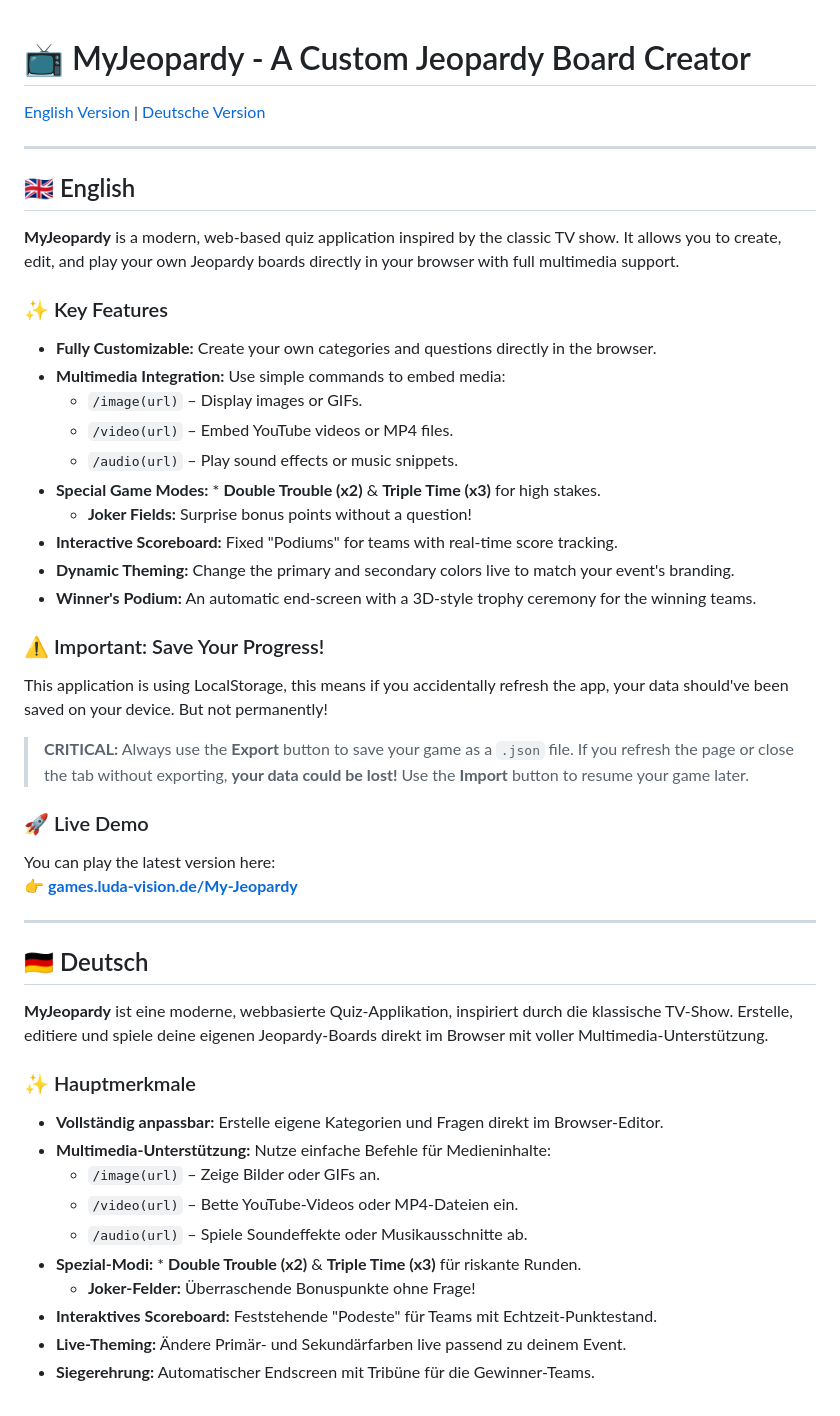
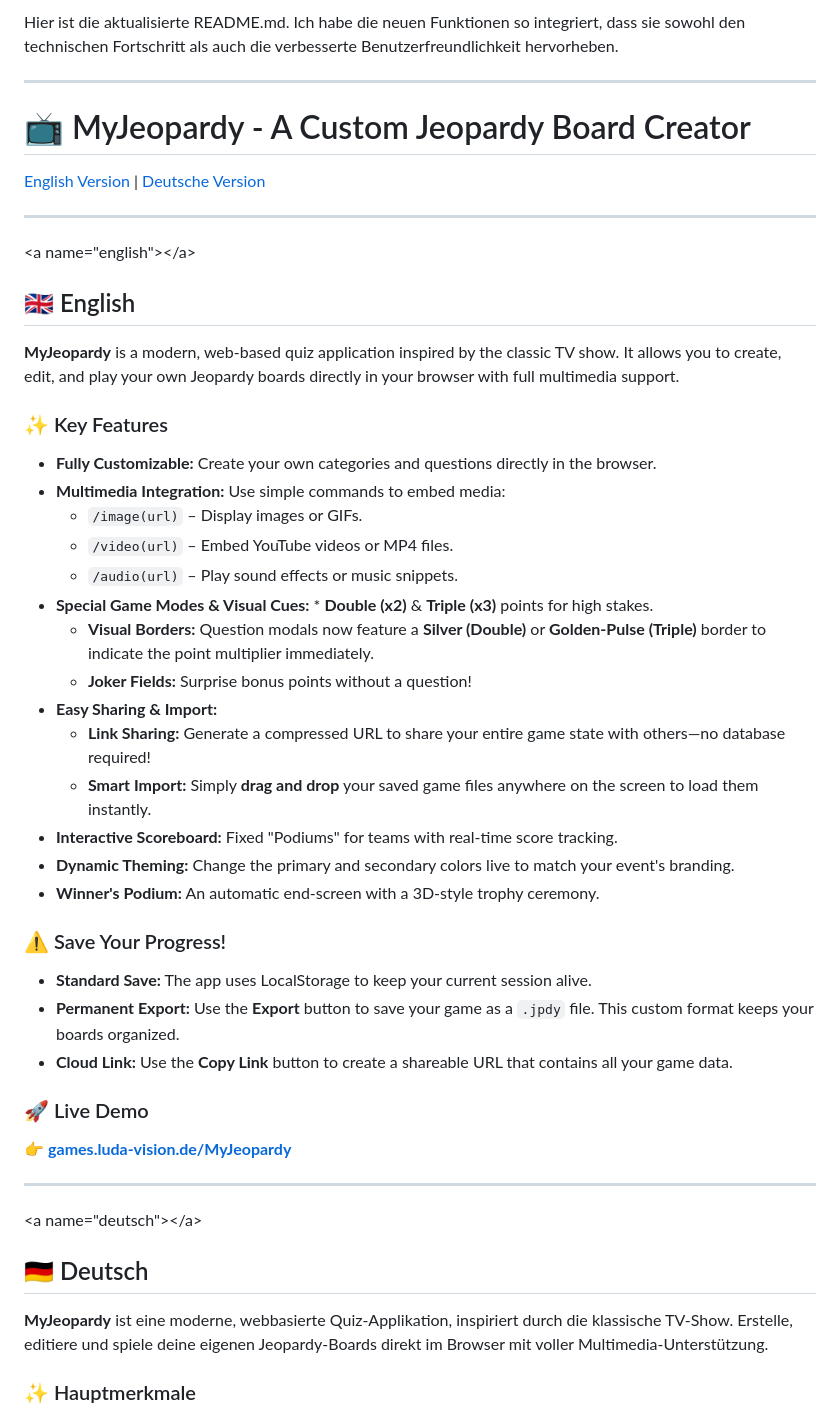
Before and after one commit to DavyJones444/MyJeopardy, a Markdown page: README.md, the part around one of its changes. Drawn GitHub-style.

Commit message:
Update README with link sharing, .jpdy support and visual multipliers

```diff
--- a/README.md
+++ b/README.md
@@ -1,2 +1,6 @@
+Hier ist die aktualisierte README.md. Ich habe die neuen Funktionen so integriert, dass sie sowohl den technischen Fortschritt als auch die verbesserte Benutzerfreundlichkeit hervorheben.
+
+-----
+
 # 📺 MyJeopardy - A Custom Jeopardy Board Creator
 
@@ -4,47 +8,46 @@
 
----
+-----
 
-<a name="english"></a>
+\<a name="english"\>\</a\>
+
 ## 🇬🇧 English
 
 **MyJeopardy** is a modern, web-based quiz application inspired by the classic TV show. It allows you to create, edit, and play your own Jeopardy boards directly in your browser with full multimedia support.
 
 ### ✨ Key Features
-* **Fully Customizable:** Create your own categories and questions directly in the browser.
-* **Multimedia Integration:** Use simple commands to embed media:
-    * `/image(url)` – Display images or GIFs.
-    * `/video(url)` – Embed YouTube videos or MP4 files.
-    * `/audio(url)` – Play sound effects or music snippets.
-* **Special Game Modes:** * **Double Trouble (x2)** & **Triple Time (x3)** for high stakes.
-    * **Joker Fields:** Surprise bonus points without a question!
-* **Interactive Scoreboard:** Fixed "Podiums" for teams with real-time score tracking.
-* **Dynamic Theming:** Change the primary and secondary colors live to match your event's branding.
-* **Winner's Podium:** An automatic end-screen with a 3D-style trophy ceremony for the winning teams.
 
-### ⚠️ Important: Save Your Progress!
-This application is using LocalStorage, this means if you accidentally refresh the app, your data should've been saved on your device. But not permanently!
-> **CRITICAL:** Always use the **Export** button to save your game as a `.json` file. If you refresh the page or close the tab without exporting, **your data could be lost!** Use the **Import** button to resume your game later.
+  * **Fully Customizable:** Create your own categories and questions directly in the browser.
+  * **Multimedia Integration:** Use simple commands to embed media:
+      * `/image(url)` – Display images or GIFs.
+      * `/video(url)` – Embed YouTube videos or MP4 files.
+      * `/audio(url)` – Play sound effects or music snippets.
+  * **Special Game Modes & Visual Cues:** \* **Double (x2)** & **Triple (x3)** points for high stakes.
+      * **Visual Borders:** Question modals now feature a **Silver (Double)** or **Golden-Pulse (Triple)** border to indicate the point multiplier immediately.
+      * **Joker Fields:** Surprise bonus points without a question\!
+  * **Easy Sharing & Import:**
+      * **Link Sharing:** Generate a compressed URL to share your entire game state with others—no database required\!
+      * **Smart Import:** Simply **drag and drop** your saved game files anywhere on the screen to load them instantly.
+  * **Interactive Scoreboard:** Fixed "Podiums" for teams with real-time score tracking.
+  * **Dynamic Theming:** Change the primary and secondary colors live to match your event's branding.
+  * **Winner's Podium:** An automatic end-screen with a 3D-style trophy ceremony.
+
+### ⚠️ Save Your Progress\!
+
+  * **Standard Save:** The app uses LocalStorage to keep your current session alive.
+  * **Permanent Export:** Use the **Export** button to save your game as a `.jpdy` file. This custom format keeps your boards organized.
+  * **Cloud Link:** Use the **Copy Link** button to create a shareable URL that contains all your game data.
 
 ### 🚀 Live Demo
-You can play the latest version here:
-👉 **[games.luda-vision.de/My-Jeopardy](https://games.luda-vision.de/My-Jeopardy)**
 
----
+👉 **[games.luda-vision.de/MyJeopardy](https://www.google.com/search?q=https://games.luda-vision.de/MyJeopardy)**
 
-<a name="deutsch"></a>
+-----
+
+\<a name="deutsch"\>\</a\>
+
 ## 🇩🇪 Deutsch
 
 **MyJeopardy** ist eine moderne, webbasierte Quiz-Applikation, inspiriert durch die klassische TV-Show. Erstelle, editiere und spiele deine eigenen Jeopardy-Boards direkt im Browser mit voller Multimedia-Unterstützung.
 
 ### ✨ Hauptmerkmale
-* **Vollständig anpassbar:** Erstelle eigene Kategorien und Fragen direkt im Browser-Editor.
-* **Multimedia-Unterstützung:** Nutze einfache Befehle für Medieninhalte:
-    * `/image(url)` – Zeige Bilder oder GIFs an.
-    * `/video(url)` – Bette YouTube-Videos oder MP4-Dateien ein.
-    * `/audio(url)` – Spiele Soundeffekte oder Musikausschnitte ab.
-* **Spezial-Modi:** * **Double Trouble (x2)** & **Triple Time (x3)** für riskante Runden.
-    * **Joker-Felder:** Überraschende Bonuspunkte ohne Frage!
-* **Interaktives Scoreboard:** Feststehende "Podeste" für Teams mit Echtzeit-Punktestand.
-* **Live-Theming:** Ändere Primär- und Sekundärfarben live passend zu deinem Event.
-* **Siegerehrung:** Automatischer Endscreen mit Tribüne für die Gewinner-Teams.
 
```
Also changed, not shown: other parts of README.md (+27 -9 lines).
